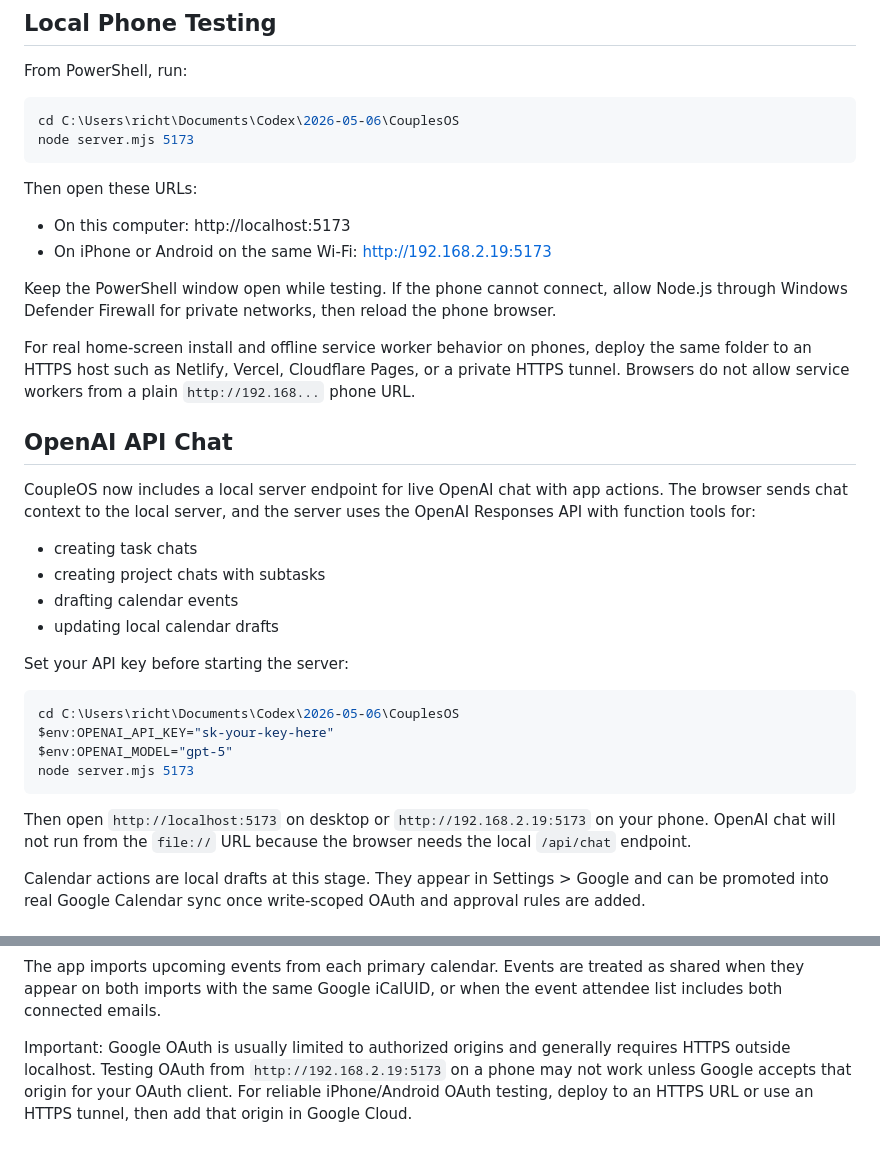
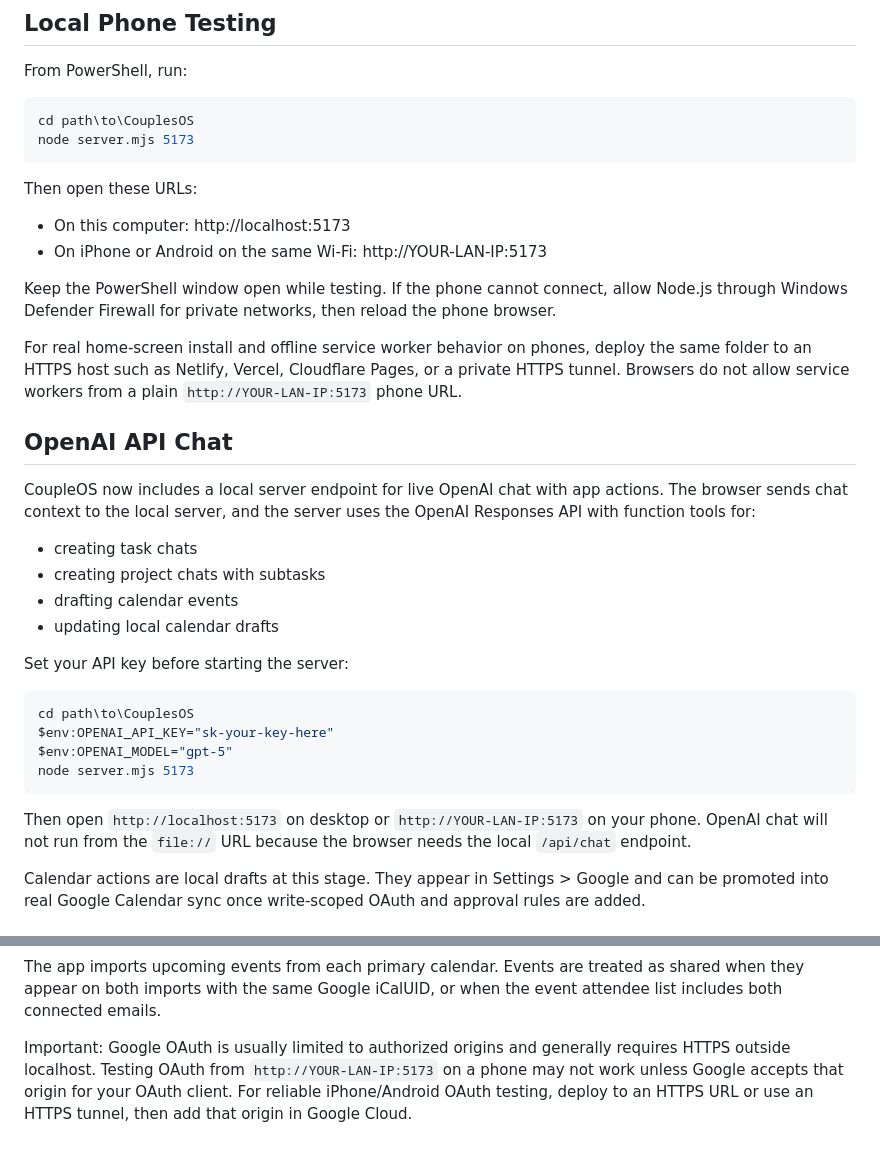
Before and after one commit to dickdang/CouplesOS, a Markdown page: README.md, 2 parts joined by grey strips. GitHub-like rendering.

Commit message:
Remove local machine details from README

````diff
--- a/README.md
+++ b/README.md
@@ -51,18 +51,18 @@ The chat guidance for disagreements is inspired by public Gottman Institute mate
 From PowerShell, run:
 
 ```powershell
-cd C:\Users\richt\Documents\Codex\2026-05-06\CouplesOS
+cd path\to\CouplesOS
 node server.mjs 5173
 ```
 
 Then open these URLs:
 
 - On this computer: http://localhost:5173
-- On iPhone or Android on the same Wi-Fi: http://192.168.2.19:5173
+- On iPhone or Android on the same Wi-Fi: http://YOUR-LAN-IP:5173
 
 Keep the PowerShell window open while testing. If the phone cannot connect, allow Node.js through Windows Defender Firewall for private networks, then reload the phone browser.
 
-For real home-screen install and offline service worker behavior on phones, deploy the same folder to an HTTPS host such as Netlify, Vercel, Cloudflare Pages, or a private HTTPS tunnel. Browsers do not allow service workers from a plain `http://192.168...` phone URL.
+For real home-screen install and offline service worker behavior on phones, deploy the same folder to an HTTPS host such as Netlify, Vercel, Cloudflare Pages, or a private HTTPS tunnel. Browsers do not allow service workers from a plain `http://YOUR-LAN-IP:5173` phone URL.
 
 
 ## OpenAI API Chat
@@ -77,13 +77,13 @@ CoupleOS now includes a local server endpoint for live OpenAI chat with app acti
 Set your API key before starting the server:
 
 ```powershell
-cd C:\Users\richt\Documents\Codex\2026-05-06\CouplesOS
+cd path\to\CouplesOS
 $env:OPENAI_API_KEY="sk-your-key-here"
 $env:OPENAI_MODEL="gpt-5"
 node server.mjs 5173
 ```
 
-Then open `http://localhost:5173` on desktop or `http://192.168.2.19:5173` on your phone. OpenAI chat will not run from the `file://` URL because the browser needs the local `/api/chat` endpoint.
+Then open `http://localhost:5173` on desktop or `http://YOUR-LAN-IP:5173` on your phone. OpenAI chat will not run from the `file://` URL because the browser needs the local `/api/chat` endpoint.
 
 Calendar actions are local drafts at this stage. They appear in Settings > Google and can be promoted into real Google Calendar sync once write-scoped OAuth and approval rules are added.
 
@@ -102,4 +102,4 @@ CouplesOS now supports live Google Calendar imports in the browser using Google
 
 The app imports upcoming events from each primary calendar. Events are treated as shared when they appear on both imports with the same Google iCalUID, or when the event attendee list includes both connected emails.
 
-Important: Google OAuth is usually limited to authorized origins and generally requires HTTPS outside localhost. Testing OAuth from `http://192.168.2.19:5173` on a phone may not work unless Google accepts that origin for your OAuth client. For reliable iPhone/Android OAuth testing, deploy to an HTTPS URL or use an HTTPS tunnel, then add that origin in Google Cloud.
+Important: Google OAuth is usually limited to authorized origins and generally requires HTTPS outside localhost. Testing OAuth from `http://YOUR-LAN-IP:5173` on a phone may not work unless Google accepts that origin for your OAuth client. For reliable iPhone/Android OAuth testing, deploy to an HTTPS URL or use an HTTPS tunnel, then add that origin in Google Cloud.
````
